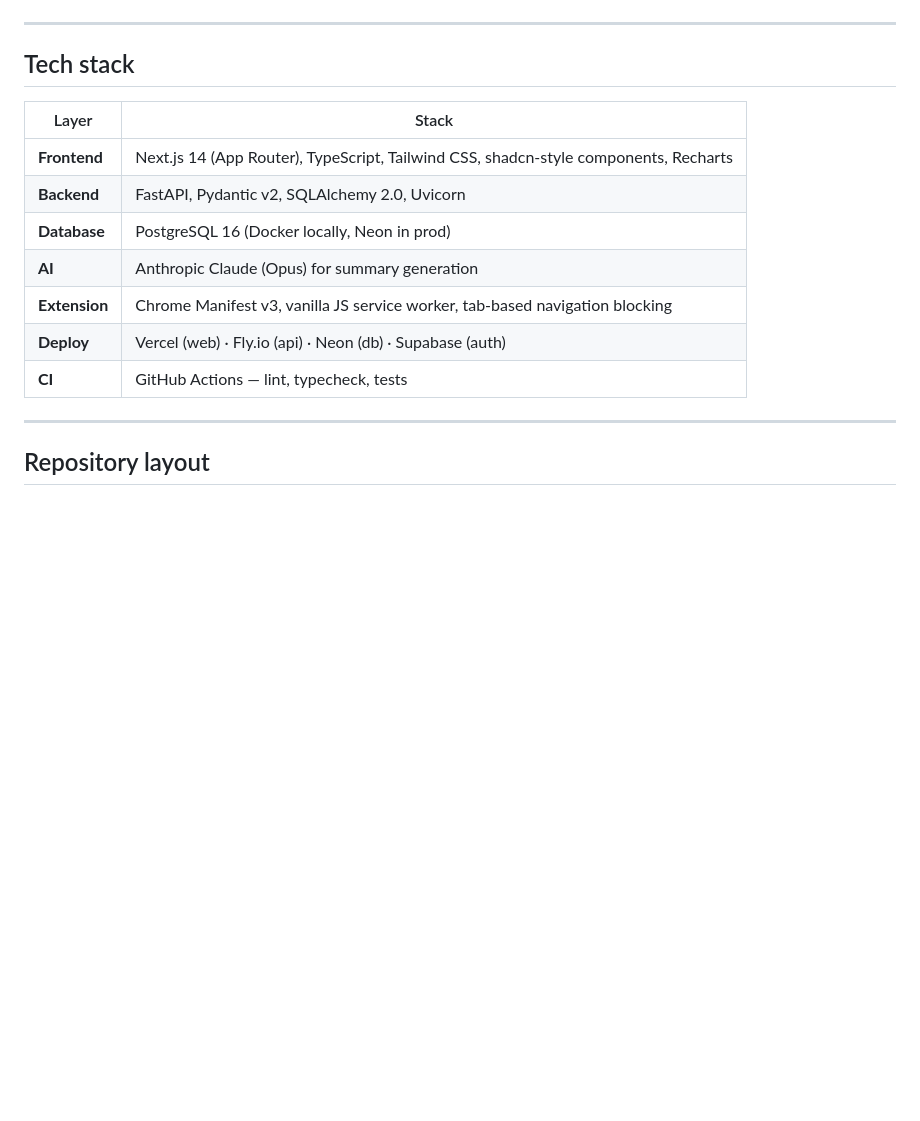
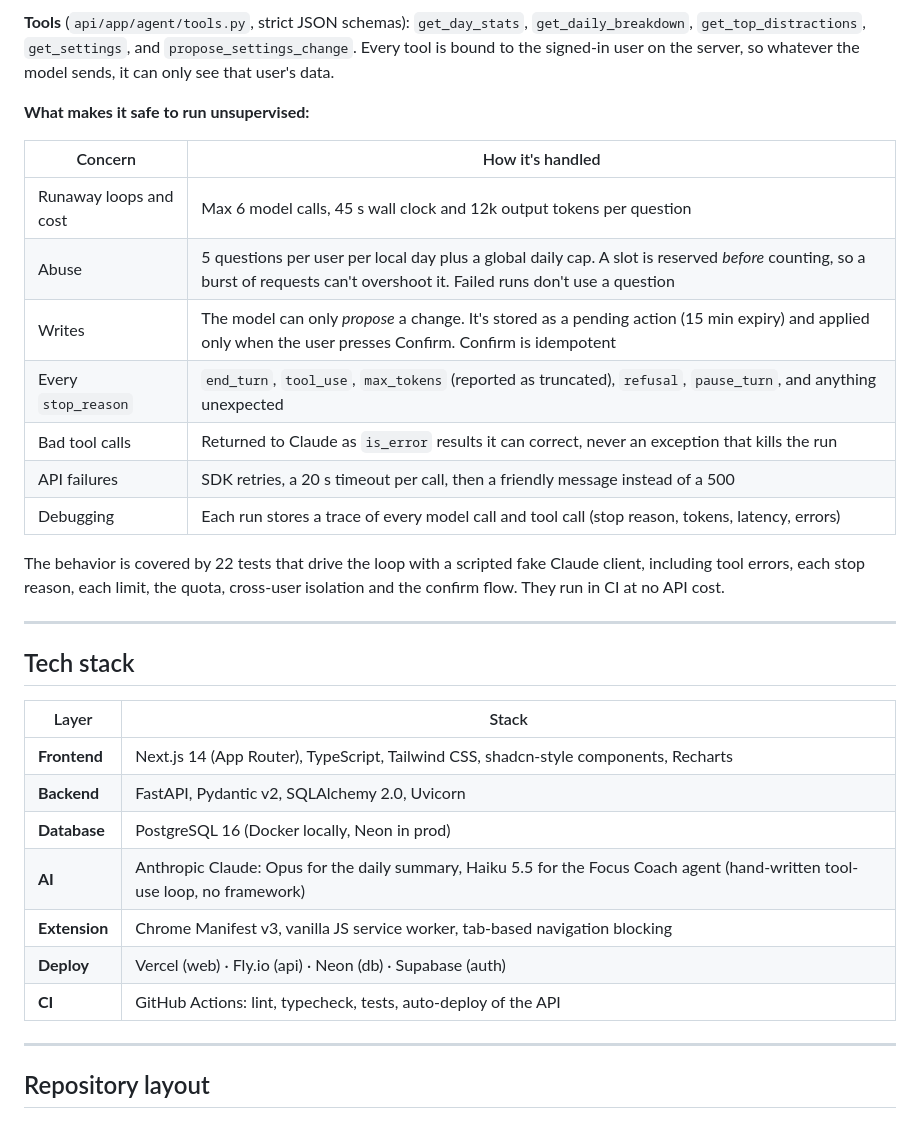
Before and after one commit to srinivasthomala/focusforge, a Markdown page: README.md, the part around one of its changes. Drawn GitHub-style; blank space fills up the shorter version.

```diff
--- a/README.md
+++ b/README.md
@@ -69,3 +98,18 @@ flowchart LR
+**Tools** (`api/app/agent/tools.py`, strict JSON schemas): `get_day_stats`, `get_daily_breakdown`, `get_top_distractions`, `get_settings`, and `propose_settings_change`. Every tool is bound to the signed-in user on the server, so whatever the model sends, it can only see that user's data.
+
+**What makes it safe to run unsupervised:**
+
+| Concern | How it's handled |
+| --- | --- |
+| Runaway loops and cost | Max 6 model calls, 45 s wall clock and 12k output tokens per question |
+| Abuse | 5 questions per user per local day plus a global daily cap. A slot is reserved *before* counting, so a burst of requests can't overshoot it. Failed runs don't use a question |
+| Writes | The model can only *propose* a change. It's stored as a pending action (15 min expiry) and applied only when the user presses Confirm. Confirm is idempotent |
+| Every `stop_reason` | `end_turn`, `tool_use`, `max_tokens` (reported as truncated), `refusal`, `pause_turn`, and anything unexpected |
+| Bad tool calls | Returned to Claude as `is_error` results it can correct, never an exception that kills the run |
+| API failures | SDK retries, a 20 s timeout per call, then a friendly message instead of a 500 |
+| Debugging | Each run stores a trace of every model call and tool call (stop reason, tokens, latency, errors) |
+
+The behavior is covered by 22 tests that drive the loop with a scripted fake Claude client, including tool errors, each stop reason, each limit, the quota, cross-user isolation and the confirm flow. They run in CI at no API cost.
 
 ---
 
@@ -76,10 +120,10 @@ flowchart LR
 | **Frontend** | Next.js 14 (App Router), TypeScript, Tailwind CSS, shadcn-style components, Recharts |
 | **Backend** | FastAPI, Pydantic v2, SQLAlchemy 2.0, Uvicorn |
 | **Database** | PostgreSQL 16 (Docker locally, Neon in prod) |
-| **AI** | Anthropic Claude (Opus) for summary generation |
+| **AI** | Anthropic Claude: Opus for the daily summary, Haiku 5.5 for the Focus Coach agent (hand-written tool-use loop, no framework) |
 | **Extension** | Chrome Manifest v3, vanilla JS service worker, tab-based navigation blocking |
 | **Deploy** | Vercel (web) · Fly.io (api) · Neon (db) · Supabase (auth) |
-| **CI** | GitHub Actions — lint, typecheck, tests |
+| **CI** | GitHub Actions: lint, typecheck, tests, auto-deploy of the API |
 
 ---
 
```
Also changed, not shown: other parts of README.md (+36 -3 lines), docs/screenshots/README.md (+2 -0 lines), docs/screenshots/focus-coach-applied.png (added), docs/screenshots/focus-coach-confirm.png (added), 1 other file.
